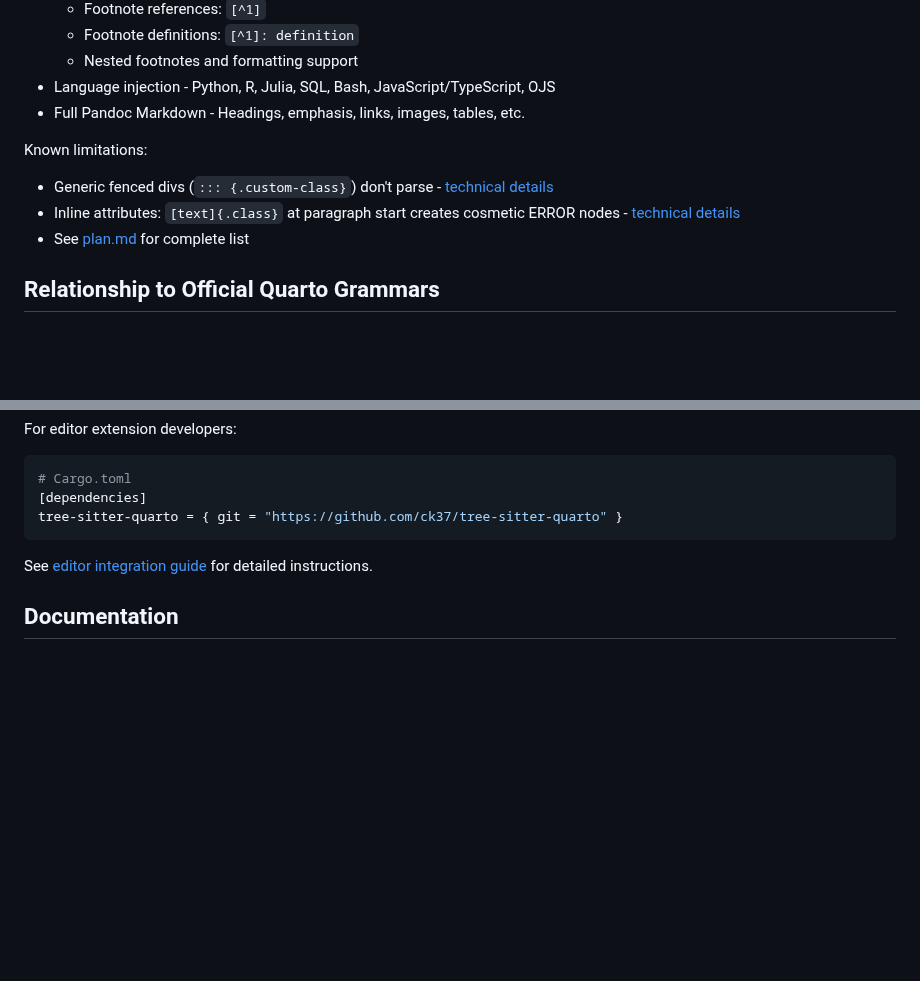
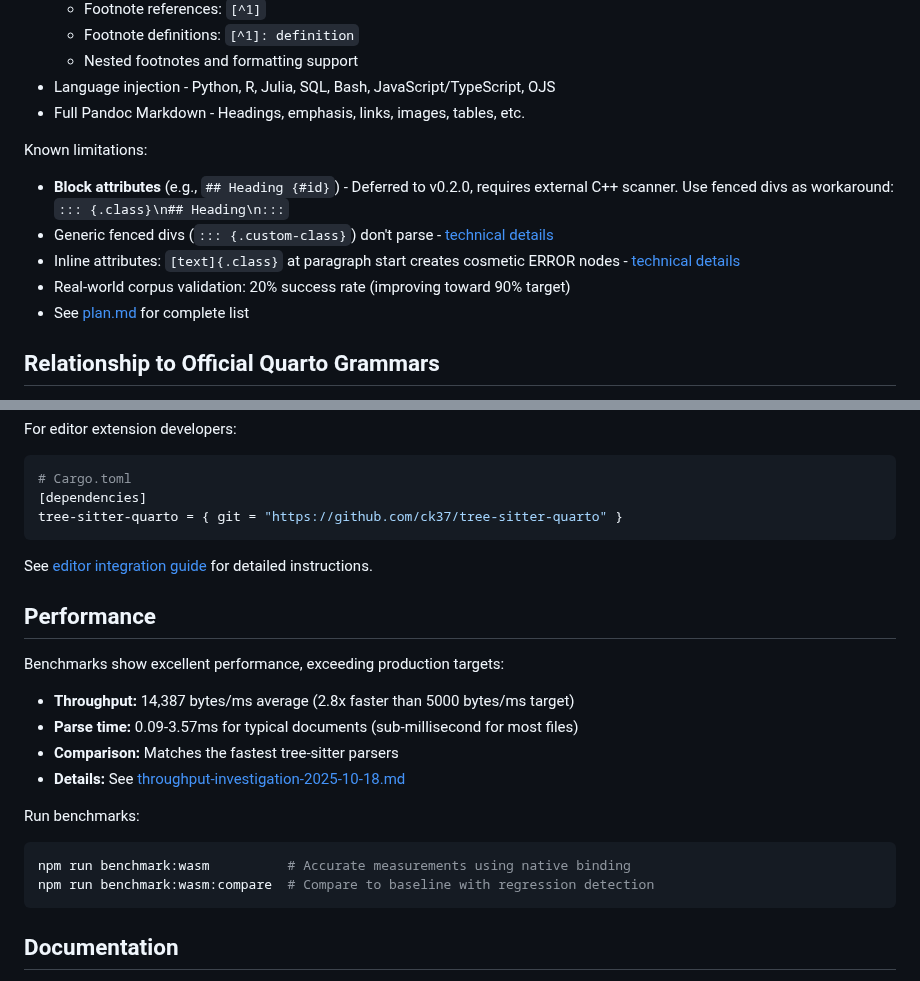
Before and after one commit to ck37/tree-sitter-quarto, a Markdown page: README.md, 2 parts joined by grey strips. GitHub-like rendering; blank space fills up the shorter version.

Commit message:
docs: update README with performance metrics and current status
Update README to reflect recent findings and current project state.

Changes:
- Add Performance section highlighting 14,387 bytes/ms throughput
- Document block attributes deferral to v0.2.0
- Add corpus validation rate (20%, improving to 90%)
- Include benchmark commands for accurate measurements
- Link to throughput investigation document

Key metrics:
- 2.8x faster than 5000 bytes/ms target
- Sub-millisecond parsing for typical documents
- Matches fastest tree-sitter parsers

All claims now documented with verification.

````diff
--- a/README.md
+++ b/README.md
@@ -63,8 +63,10 @@ Fully implemented:
 
 Known limitations:
 
+- **Block attributes** (e.g., `## Heading {#id}`) - Deferred to v0.2.0, requires external C++ scanner. Use fenced divs as workaround: `::: {.class}\n## Heading\n:::`
 - Generic fenced divs (`::: {.custom-class}`) don't parse - [technical details](./docs/generic-fenced-div-limitation.md)
 - Inline attributes: `[text]{.class}` at paragraph start creates cosmetic ERROR nodes - [technical details](./docs/inline-attributes-known-issues.md)
+- Real-world corpus validation: 20% success rate (improving toward 90% target)
 - See [plan.md](./docs/plan.md) for complete list
 
 ## Relationship to Official Quarto Grammars
@@ -165,6 +167,21 @@ tree-sitter-quarto = { git = "https://github.com/ck37/tree-sitter-quarto" }
 
 See [editor integration guide](./docs/editor-integration.md) for detailed instructions.
 
+## Performance
+
+Benchmarks show excellent performance, exceeding production targets:
+
+- **Throughput:** 14,387 bytes/ms average (2.8x faster than 5000 bytes/ms target)
+- **Parse time:** 0.09-3.57ms for typical documents (sub-millisecond for most files)
+- **Comparison:** Matches the fastest tree-sitter parsers
+- **Details:** See [throughput-investigation-2025-10-18.md](./docs/throughput-investigation-2025-10-18.md)
+
+Run benchmarks:
+```bash
+npm run benchmark:wasm          # Accurate measurements using native binding
+npm run benchmark:wasm:compare  # Compare to baseline with regression detection
+```
+
 ## Documentation
 
 See the [docs/](./docs/) directory for detailed documentation including implementation plan, parser comparisons, editor integration guide, and technical details.
````
